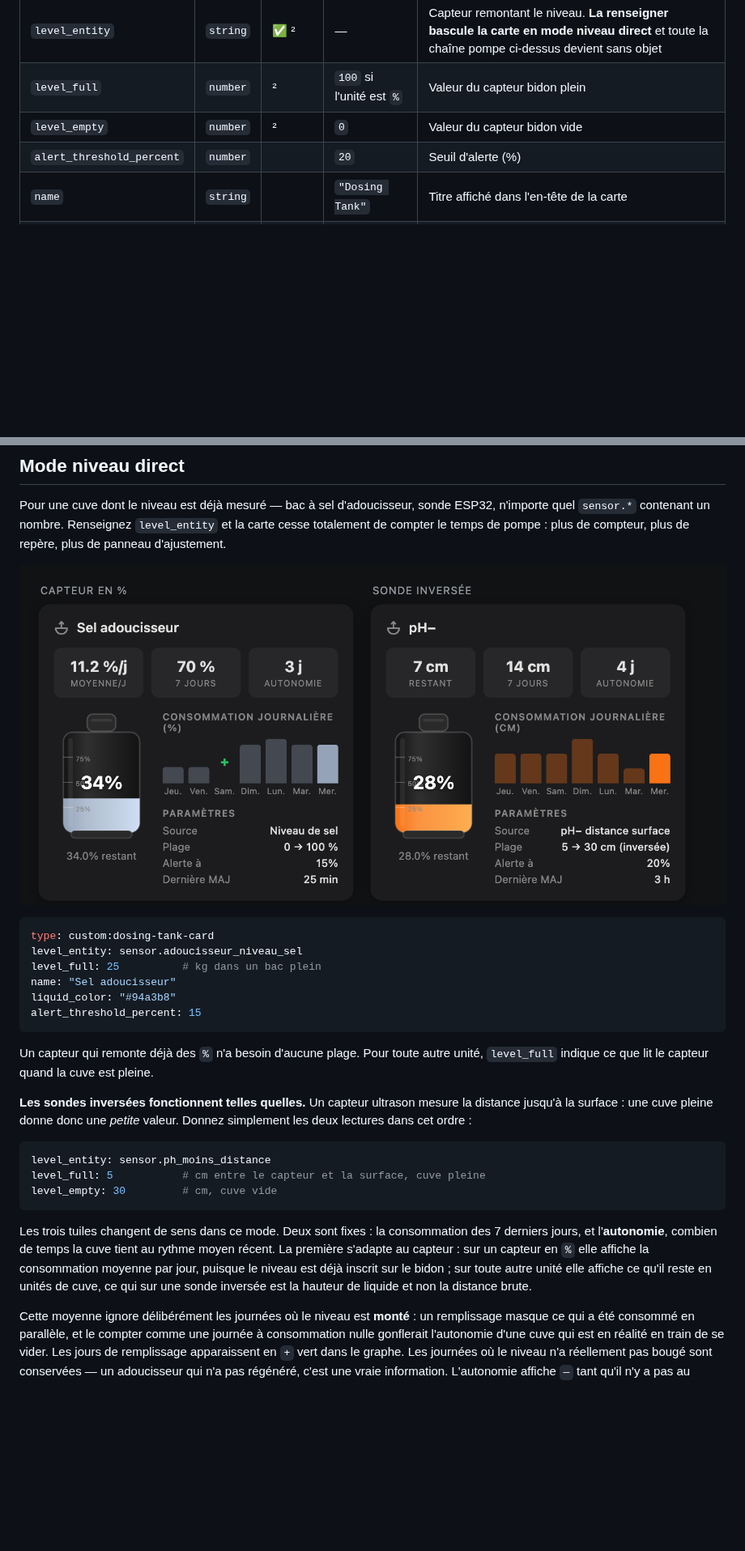
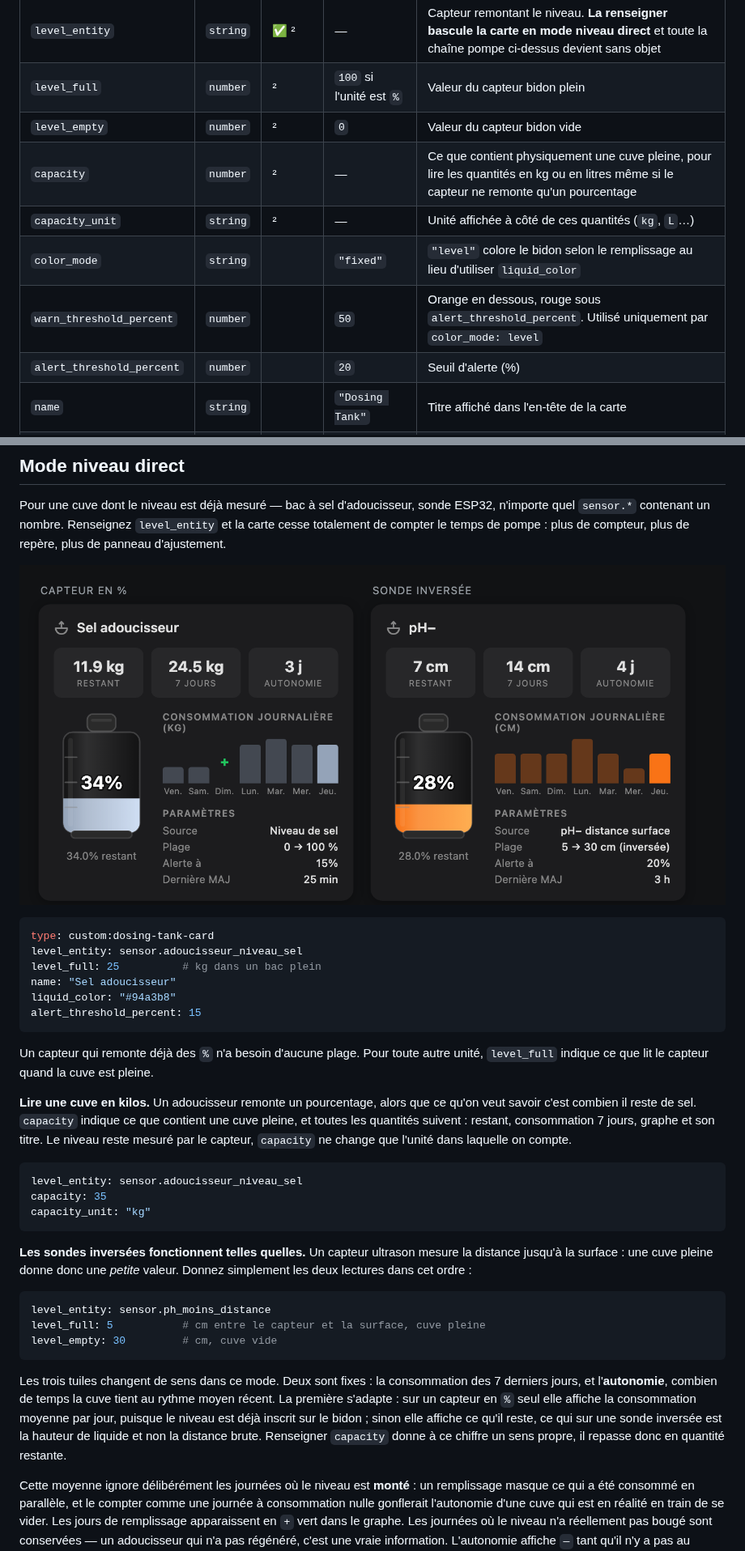
Before and after one commit to ADNPolymerase/ha-dosing-tank-card, a Markdown page: README.fr.md, 2 parts joined by grey strips. Shown at 81% size. Rendered like a GitHub page; pictures changed too: docs/screenshot-direct.fr.png; blank space fills up the shorter version.

Commit message:
docs: capacity, colour by level, and regenerated direct-mode screenshots

````diff
--- a/README.fr.md
+++ b/README.fr.md
@@ -97,6 +97,10 @@ liquid_color: "#3b82f6"
 | `level_entity` | `string` | ✅ ² | — | Capteur remontant le niveau. **La renseigner bascule la carte en mode niveau direct** et toute la chaîne pompe ci-dessus devient sans objet |
 | `level_full` | `number` | ² | `100` si l'unité est `%` | Valeur du capteur bidon plein |
 | `level_empty` | `number` | ² | `0` | Valeur du capteur bidon vide |
+| `capacity` | `number` | ² | — | Ce que contient physiquement une cuve pleine, pour lire les quantités en kg ou en litres même si le capteur ne remonte qu'un pourcentage |
+| `capacity_unit` | `string` | ² | — | Unité affichée à côté de ces quantités (`kg`, `L`…) |
+| `color_mode` | `string` | | `"fixed"` | `"level"` colore le bidon selon le remplissage au lieu d'utiliser `liquid_color` |
+| `warn_threshold_percent` | `number` | | `50` | Orange en dessous, rouge sous `alert_threshold_percent`. Utilisé uniquement par `color_mode: level` |
 | `alert_threshold_percent` | `number` | | `20` | Seuil d'alerte (%) |
 | `name` | `string` | | `"Dosing Tank"` | Titre affiché dans l'en-tête de la carte |
 | `liquid_color` | `string` | | `"#3b82f6"` | Couleur du liquide (toute couleur CSS hexadécimale) |
@@ -123,6 +127,14 @@ alert_threshold_percent: 15
 
 Un capteur qui remonte déjà des `%` n'a besoin d'aucune plage. Pour toute autre unité, `level_full` indique ce que lit le capteur quand la cuve est pleine.
 
+**Lire une cuve en kilos.** Un adoucisseur remonte un pourcentage, alors que ce qu'on veut savoir c'est combien il reste de sel. `capacity` indique ce que contient une cuve pleine, et toutes les quantités suivent : restant, consommation 7 jours, graphe et son titre. Le niveau reste mesuré par le capteur, `capacity` ne change que l'unité dans laquelle on compte.
+
+```yaml
+level_entity: sensor.adoucisseur_niveau_sel
+capacity: 35
+capacity_unit: "kg"
+```
+
 **Les sondes inversées fonctionnent telles quelles.** Un capteur ultrason mesure la distance jusqu'à la surface : une cuve pleine donne donc une *petite* valeur. Donnez simplement les deux lectures dans cet ordre :
 
 ```yaml
@@ -131,7 +143,7 @@ level_full: 5           # cm entre le capteur et la surface, cuve pleine
 level_empty: 30         # cm, cuve vide
 ```
 
-Les trois tuiles changent de sens dans ce mode. Deux sont fixes : la consommation des 7 derniers jours, et l'**autonomie**, combien de temps la cuve tient au rythme moyen récent. La première s'adapte au capteur : sur un capteur en `%` elle affiche la consommation moyenne par jour, puisque le niveau est déjà inscrit sur le bidon ; sur toute autre unité elle affiche ce qu'il reste en unités de cuve, ce qui sur une sonde inversée est la hauteur de liquide et non la distance brute.
+Les trois tuiles changent de sens dans ce mode. Deux sont fixes : la consommation des 7 derniers jours, et l'**autonomie**, combien de temps la cuve tient au rythme moyen récent. La première s'adapte : sur un capteur en `%` seul elle affiche la consommation moyenne par jour, puisque le niveau est déjà inscrit sur le bidon ; sinon elle affiche ce qu'il reste, ce qui sur une sonde inversée est la hauteur de liquide et non la distance brute. Renseigner `capacity` donne à ce chiffre un sens propre, il repasse donc en quantité restante.
 
 Cette moyenne ignore délibérément les journées où le niveau est **monté** : un remplissage masque ce qui a été consommé en parallèle, et le compter comme une journée à consommation nulle gonflerait l'autonomie d'une cuve qui est en réalité en train de se vider. Les jours de remplissage apparaissent en `+` vert dans le graphe. Les journées où le niveau n'a réellement pas bougé sont conservées — un adoucisseur qui n'a pas régénéré, c'est une vraie information. L'autonomie affiche `—` tant qu'il n'y a pas au moins deux journées complètes de baisse.
 
````
Also changed, not shown: other parts of README.fr.md (+2 -0 lines), README.md (+15 -1 lines), docs/screenshot-direct.png, 1 other file.
